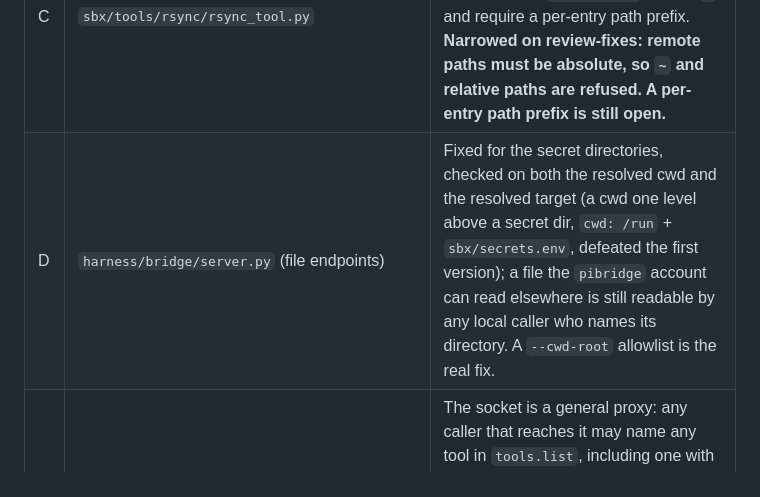
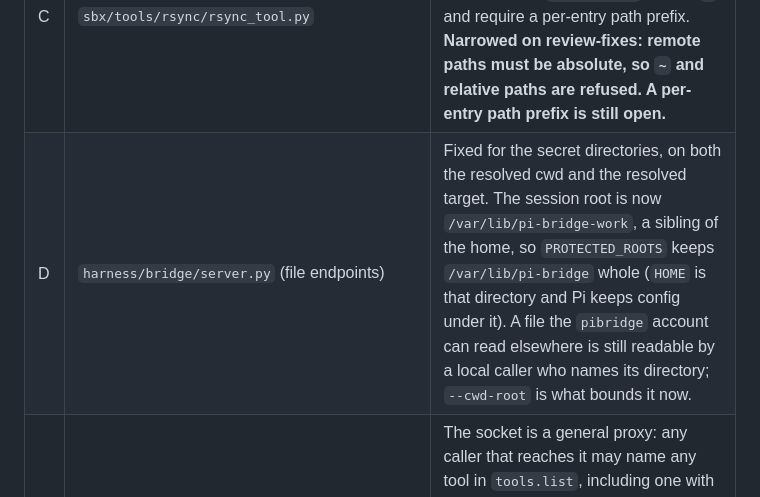
Before and after one commit to RALaBarge/enclave, a Markdown page: TODO.md, the part around the change. Rendered like a GitHub page.

Commit message:
Report: the AF_UNIX caveat, and TODO D as shipped
The bridge suite's number depends on where it runs; three tests need AF_UNIX
and fail on Windows. D is corrected to the sibling root and says what bounds
the read now.

```diff
--- a/TODO.md
+++ b/TODO.md
@@ -117,7 +117,7 @@ one); these are the ones still standing, with the file to start from.
 | A | `harness/broker/sbx_broker.py` (`run_on_sbx` wall timeout) vs `harness/stub/run.py` (150 s client) and the contracts' `timeout_ms` | The stub can give up before the broker does: queue wait (60 s) + tool wall time (timeout + 15) + a reset already exceeds 150 s. The desk then records a failure for a job that is still running. Fix is a stub timeout above the worst case, or a job-id protocol. |
 | B | `sbx/tools/rsync/rsync_tool.py` | `subprocess.run` has no `timeout=`, so the `TimeoutExpired` branch is dead and a stalled rsync surfaces as an opaque `sandbox_timeout`. **Fixed on review-fixes: the run has a 100 s timeout and a test.** |
 | C | `sbx/tools/rsync/rsync_tool.py` | The allowlist bounds the *host*, not the remote *path*: `name:~/.ssh/authorized_keys` is accepted with `apply: true`. Reject `~` and require a per-entry path prefix. **Narrowed on review-fixes: remote paths must be absolute, so `~` and relative paths are refused. A per-entry path prefix is still open.** |
-| D | `harness/bridge/server.py` (file endpoints) | Fixed for the secret directories, checked on both the resolved cwd and the resolved target (a cwd one level above a secret dir, `cwd: /run` + `sbx/secrets.env`, defeated the first version); a file the `pibridge` account can read elsewhere is still readable by any local caller who names its directory. A `--cwd-root` allowlist is the real fix. |
+| D | `harness/bridge/server.py` (file endpoints) | Fixed for the secret directories, on both the resolved cwd and the resolved target. The session root is now `/var/lib/pi-bridge-work`, a sibling of the home, so `PROTECTED_ROOTS` keeps `/var/lib/pi-bridge` whole (`HOME` is that directory and Pi keeps config under it). A file the `pibridge` account can read elsewhere is still readable by a local caller who names its directory; `--cwd-root` is what bounds it now. |
 | E | `harness/broker/sbx_broker.py` | The socket is a general proxy: any caller that reaches it may name any tool in `tools.list`, including one with `net`. The shipped stub only sends its own name, so this is a tool-code capability, not a model one — but "network:false is the boundary" is stronger than the code. |
 | F | `sbx/sbx-run` (`--share-net`), `image/SETUP.md`, `docs/HARNESS-ADMISSION.md` | In lite mode a `net` tool shares the core's network namespace, so it reaches loopback (desk, bridge, console, Loom) without touching the forward chain. The docs claim the forward chain filters it; that is only true in full mode. |
 | G | `internal/tcs/bind.go` (deskbox) | `dst` may be `/deskbox`, `/deskbox/tool`, `/deskbox/in` or `/deskbox/out`, and binds are emitted after the fixed mounts, so a contract can shadow the tool dir the desk executes. Reject those destinations. |
```
Also changed, not shown: docs/REVIEW-REPORT-2026-10-18.md (+1 -0 lines).
